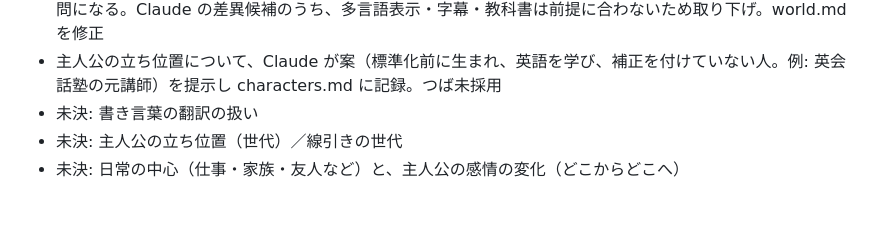
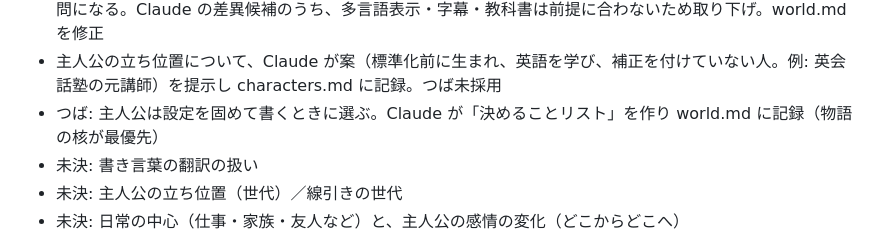
Before and after one commit to natsuaya82-crypto/viola, a Markdown page: log.md, the part around the change. Drawn GitHub-style; blank space fills up the shorter version.

```diff
--- a/log.md
+++ b/log.md
@@ -30,6 +30,7 @@
 - つば: 仕組みは案E（乳幼児期の標準的な聴覚補正）に決定。世代間格差を設ける（ある世代以降は全員、それ以上は任意）。英会話塾の閉店、リスニング試験の廃止などで差異を見せる。world.md に記録
 - つば: 補正は聴覚のみ。視覚は変わらず、文字（アルファベット、古典、漢文）はそのまま。言語学は歴史の学問になる。Claude の差異候補のうち、多言語表示・字幕・教科書は前提に合わないため取り下げ。world.md を修正
 - 主人公の立ち位置について、Claude が案（標準化前に生まれ、英語を学び、補正を付けていない人。例: 英会話塾の元講師）を提示し characters.md に記録。つば未採用
+- つば: 主人公は設定を固めて書くときに選ぶ。Claude が「決めることリスト」を作り world.md に記録（物語の核が最優先）
 - 未決: 書き言葉の翻訳の扱い
 - 未決: 主人公の立ち位置（世代）／線引きの世代
 - 未決: 日常の中心（仕事・家族・友人など）と、主人公の感情の変化（どこからどこへ）
```
Also changed, not shown: ai-log/2026-10-22.md (+2 -0 lines), world.md (+11 -0 lines).
